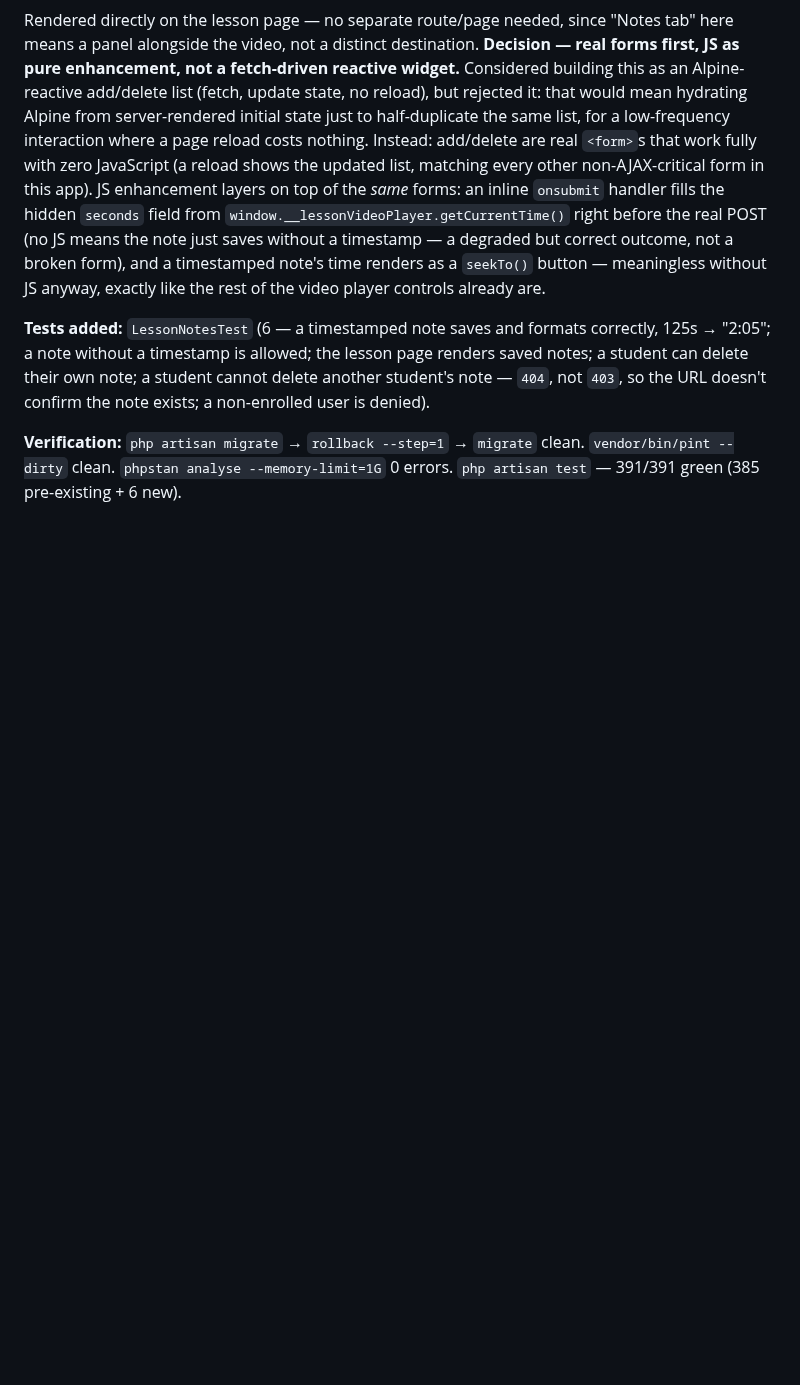
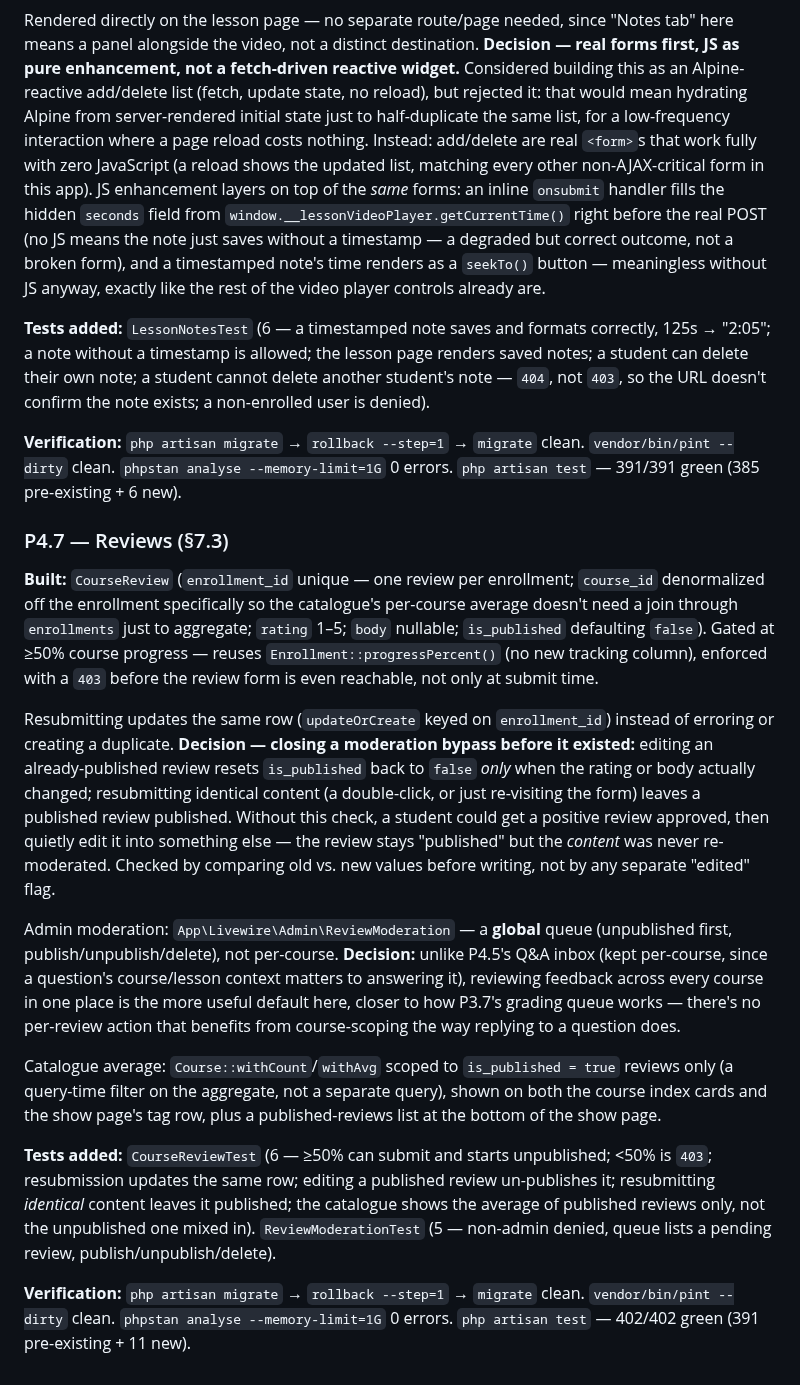
Before and after one commit to mubahood/muhindo-app, a Markdown page: LMS_BUILD_LOG.md, the part around the change. GitHub-like rendering; blank space fills up the shorter version.

Commit message:
docs(lms): worklog entry for P4.7

```diff
--- a/LMS_BUILD_LOG.md
+++ b/LMS_BUILD_LOG.md
@@ -2363,3 +2363,49 @@ URL doesn't confirm the note exists; a non-enrolled user is denied).
 **Verification:** `php artisan migrate` → `rollback --step=1` → `migrate`
 clean. `vendor/bin/pint --dirty` clean. `phpstan analyse --memory-limit=1G`
 0 errors. `php artisan test` — 391/391 green (385 pre-existing + 6 new).
+
+### P4.7 — Reviews (§7.3)
+
+**Built:** `CourseReview` (`enrollment_id` unique — one review per
+enrollment; `course_id` denormalized off the enrollment specifically so the
+catalogue's per-course average doesn't need a join through `enrollments`
+just to aggregate; `rating` 1–5; `body` nullable; `is_published` defaulting
+`false`). Gated at ≥50% course progress — reuses
+`Enrollment::progressPercent()` (no new tracking column), enforced with a
+`403` before the review form is even reachable, not only at submit time.
+
+Resubmitting updates the same row (`updateOrCreate` keyed on
+`enrollment_id`) instead of erroring or creating a duplicate. **Decision —
+closing a moderation bypass before it existed:** editing an
+already-published review resets `is_published` back to `false` *only* when
+the rating or body actually changed; resubmitting identical content (a
+double-click, or just re-visiting the form) leaves a published review
+published. Without this check, a student could get a positive review
+approved, then quietly edit it into something else — the review stays
+"published" but the *content* was never re-moderated. Checked by comparing
+old vs. new values before writing, not by any separate "edited" flag.
+
+Admin moderation: `App\Livewire\Admin\ReviewModeration` — a **global**
+queue (unpublished first, publish/unpublish/delete), not per-course.
+**Decision:** unlike P4.5's Q&A inbox (kept per-course, since a question's
+course/lesson context matters to answering it), reviewing feedback across
+every course in one place is the more useful default here, closer to how
+P3.7's grading queue works — there's no per-review action that benefits
+from course-scoping the way replying to a question does.
+
+Catalogue average: `Course::withCount`/`withAvg` scoped to
+`is_published = true` reviews only (a query-time filter on the aggregate,
+not a separate query), shown on both the course index cards and the show
+page's tag row, plus a published-reviews list at the bottom of the show
+page.
+
+**Tests added:** `CourseReviewTest` (6 — ≥50% can submit and starts
+unpublished; <50% is `403`; resubmission updates the same row; editing a
+published review un-publishes it; resubmitting *identical* content leaves
+it published; the catalogue shows the average of published reviews only,
+not the unpublished one mixed in). `ReviewModerationTest` (5 — non-admin
+denied, queue lists a pending review, publish/unpublish/delete).
+
+**Verification:** `php artisan migrate` → `rollback --step=1` → `migrate`
+clean. `vendor/bin/pint --dirty` clean. `phpstan analyse --memory-limit=1G`
+0 errors. `php artisan test` — 402/402 green (391 pre-existing + 11 new).
```
